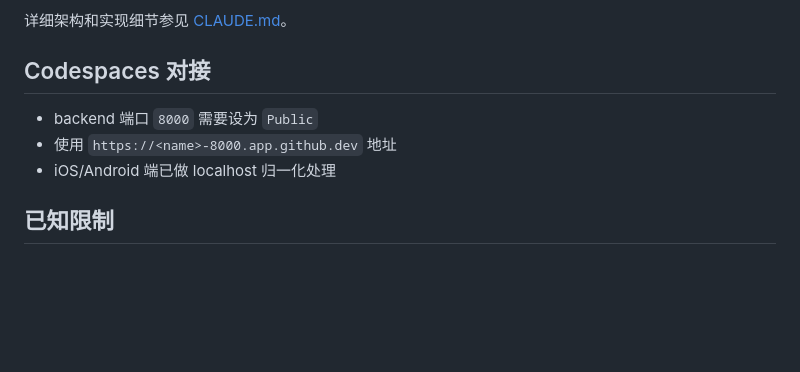
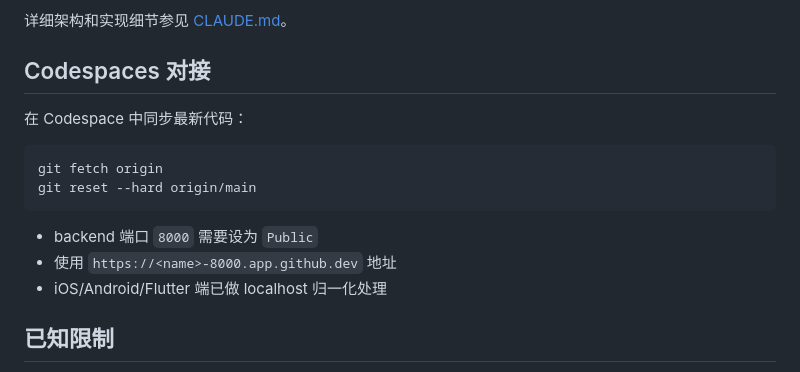
Before and after one commit to mhqamx/videoPick, a Markdown page: README.md, the part around the change. Drawn GitHub-style; blank space fills up the shorter version.

Commit message:
docs: add git fetch/reset instructions for Codespaces

````diff
--- a/README.md
+++ b/README.md
@@ -124,9 +124,16 @@ export X_COOKIE_FILE="path/to/cookies.txt"
 
 ## Codespaces 对接
 
+在 Codespace 中同步最新代码：
+
+```bash
+git fetch origin
+git reset --hard origin/main
+```
+
 - backend 端口 `8000` 需要设为 `Public`
 - 使用 `https://<name>-8000.app.github.dev` 地址
-- iOS/Android 端已做 localhost 归一化处理
+- iOS/Android/Flutter 端已做 localhost 归一化处理
 
 ## 已知限制
 
````
